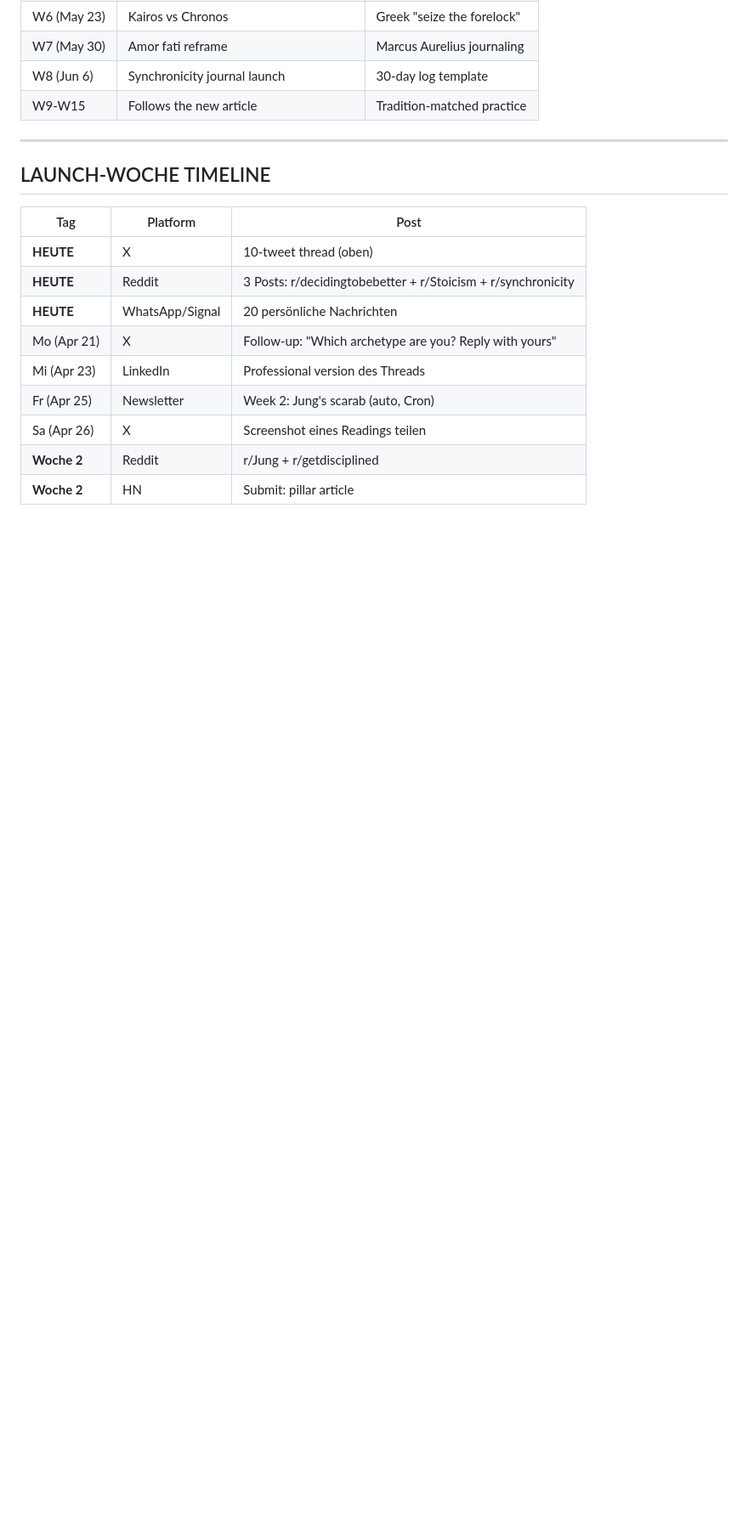
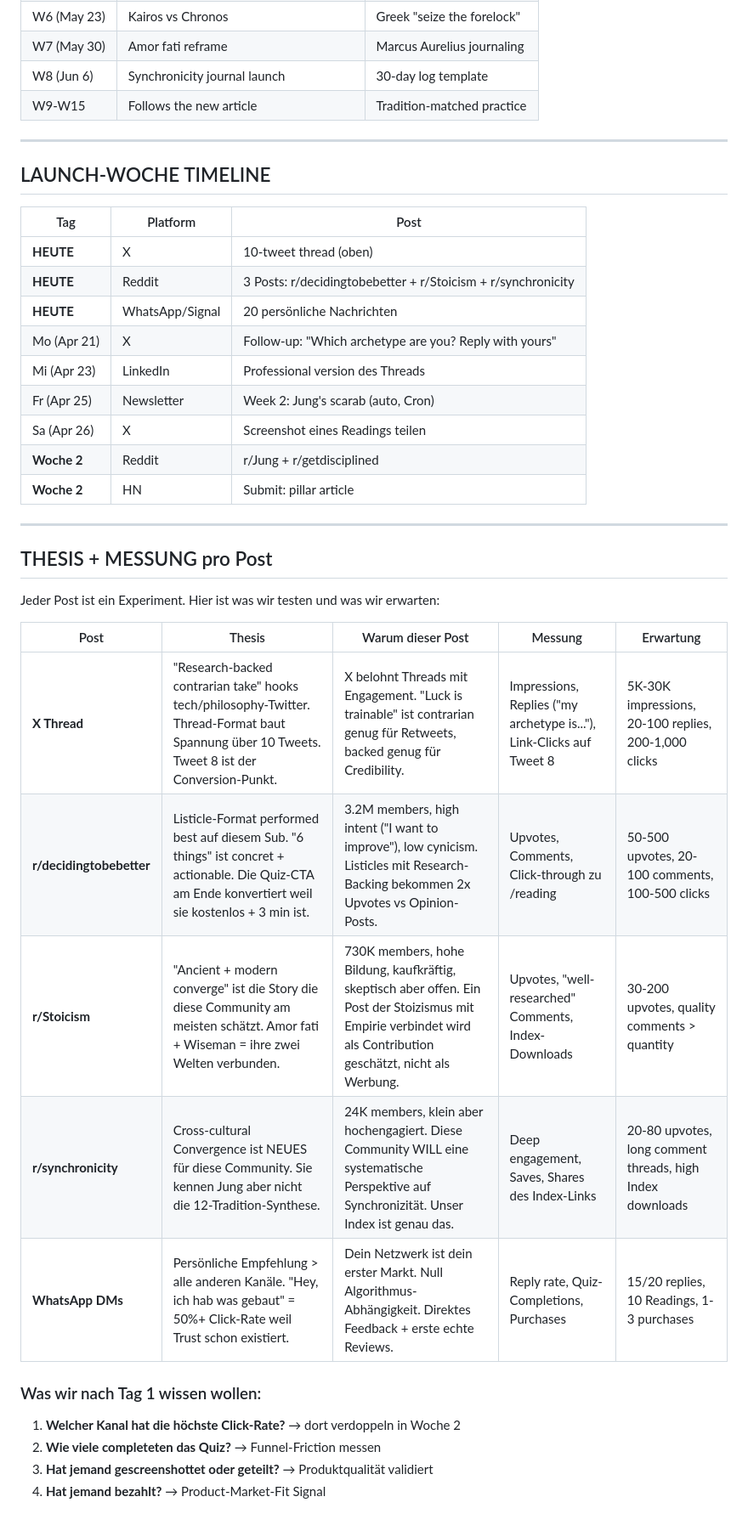
Before and after one commit to mikelninh/lucklab, a Markdown page: LAUNCH-POSTS.md, the part around the change. Shown at 85% size. Rendered like a GitHub page; blank space fills up the shorter version.

Commit message:
docs: thesis + measurement framework per launch post

```diff
--- a/LAUNCH-POSTS.md
+++ b/LAUNCH-POSTS.md
@@ -276,3 +276,23 @@ Has anyone else noticed this cross-cultural convergence? I'm curious if there ar
 | Sa (Apr 26) | X | Screenshot eines Readings teilen |
 | **Woche 2** | Reddit | r/Jung + r/getdisciplined |
 | **Woche 2** | HN | Submit: pillar article |
+
+---
+
+## THESIS + MESSUNG pro Post
+
+Jeder Post ist ein Experiment. Hier ist was wir testen und was wir erwarten:
+
+| Post | Thesis | Warum dieser Post | Messung | Erwartung |
+|---|---|---|---|---|
+| **X Thread** | "Research-backed contrarian take" hooks tech/philosophy-Twitter. Thread-Format baut Spannung über 10 Tweets. Tweet 8 ist der Conversion-Punkt. | X belohnt Threads mit Engagement. "Luck is trainable" ist contrarian genug für Retweets, backed genug für Credibility. | Impressions, Replies ("my archetype is..."), Link-Clicks auf Tweet 8 | 5K-30K impressions, 20-100 replies, 200-1,000 clicks |
+| **r/decidingtobebetter** | Listicle-Format performed best auf diesem Sub. "6 things" ist concret + actionable. Die Quiz-CTA am Ende konvertiert weil sie kostenlos + 3 min ist. | 3.2M members, high intent ("I want to improve"), low cynicism. Listicles mit Research-Backing bekommen 2x Upvotes vs Opinion-Posts. | Upvotes, Comments, Click-through zu /reading | 50-500 upvotes, 20-100 comments, 100-500 clicks |
+| **r/Stoicism** | "Ancient + modern converge" ist die Story die diese Community am meisten schätzt. Amor fati + Wiseman = ihre zwei Welten verbunden. | 730K members, hohe Bildung, kaufkräftig, skeptisch aber offen. Ein Post der Stoizismus mit Empirie verbindet wird als Contribution geschätzt, nicht als Werbung. | Upvotes, "well-researched" Comments, Index-Downloads | 30-200 upvotes, quality comments > quantity |
+| **r/synchronicity** | Cross-cultural Convergence ist NEUES für diese Community. Sie kennen Jung aber nicht die 12-Tradition-Synthese. | 24K members, klein aber hochengagiert. Diese Community WILL eine systematische Perspektive auf Synchronizität. Unser Index ist genau das. | Deep engagement, Saves, Shares des Index-Links | 20-80 upvotes, long comment threads, high Index downloads |
+| **WhatsApp DMs** | Persönliche Empfehlung > alle anderen Kanäle. "Hey, ich hab was gebaut" = 50%+ Click-Rate weil Trust schon existiert. | Dein Netzwerk ist dein erster Markt. Null Algorithmus-Abhängigkeit. Direktes Feedback + erste echte Reviews. | Reply rate, Quiz-Completions, Purchases | 15/20 replies, 10 Readings, 1-3 purchases |
+
+### Was wir nach Tag 1 wissen wollen:
+1. **Welcher Kanal hat die höchste Click-Rate?** → dort verdoppeln in Woche 2
+2. **Wie viele completeten das Quiz?** → Funnel-Friction messen
+3. **Hat jemand gescreenshottet oder geteilt?** → Produktqualität validiert
+4. **Hat jemand bezahlt?** → Product-Market-Fit Signal
```
